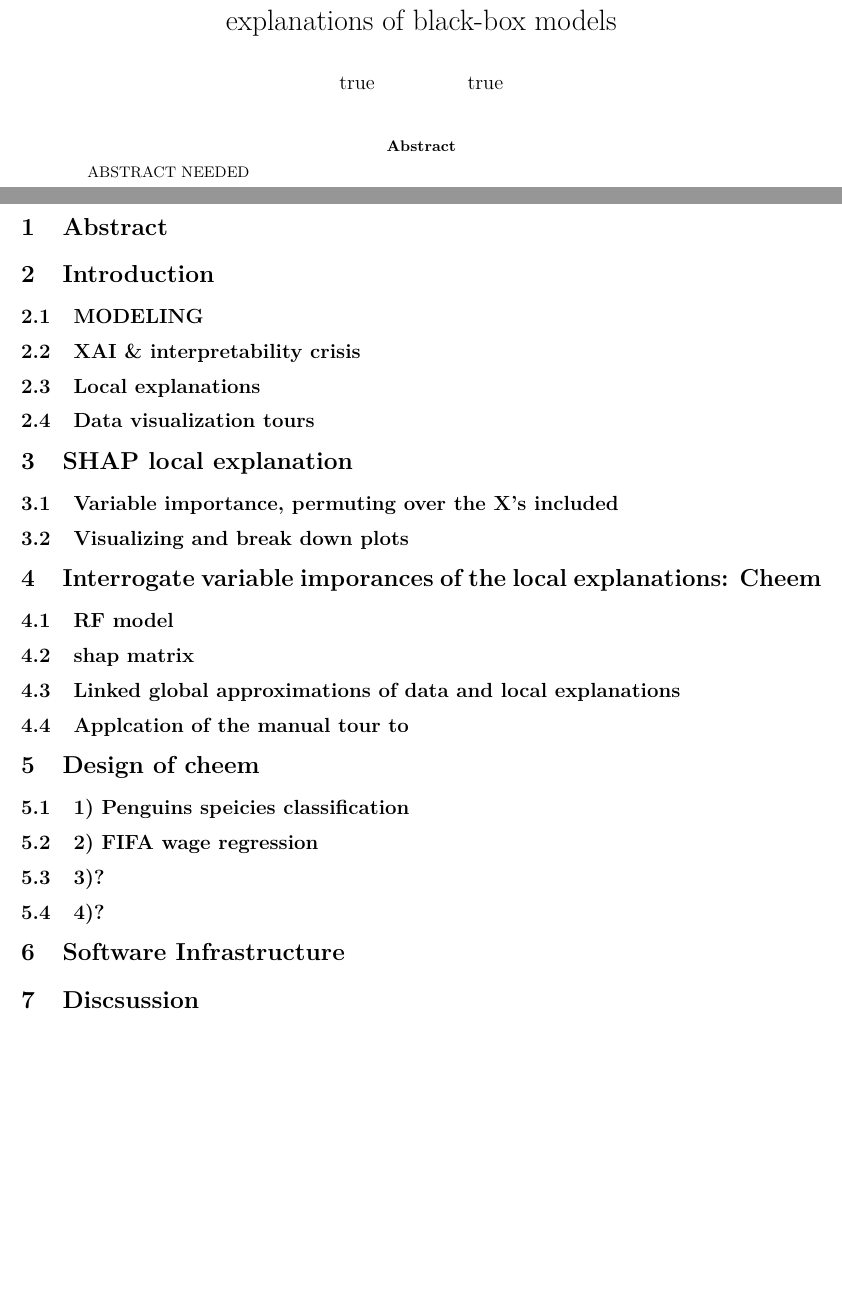
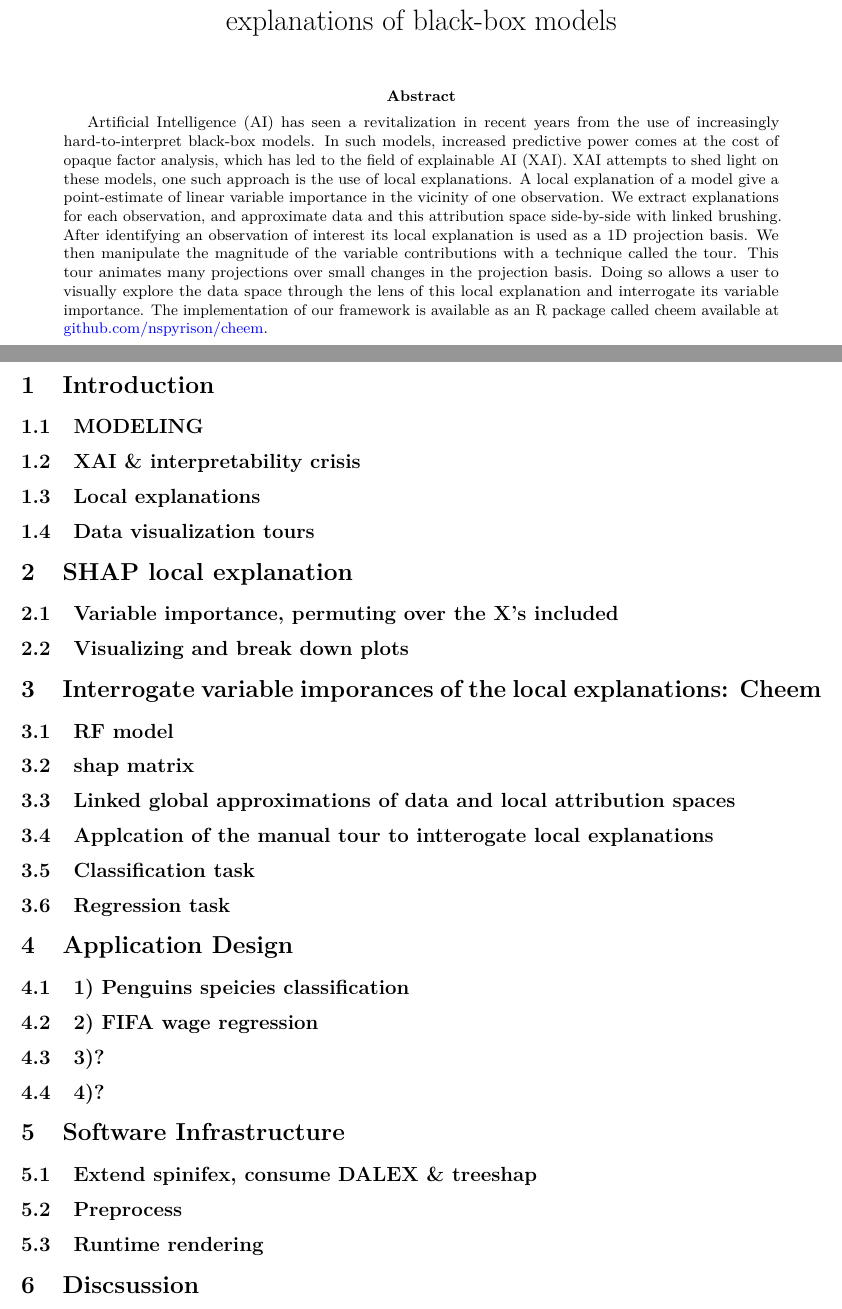
Before and after one commit to nspyrison/cheem_paper, an R Markdown document (_paper.rmd): two parts of pages 1 and 2 of 2, joined at a grey line, cut so that both start at the same text, the shorter picture padded with empty space. The pictures show the output file _paper.pdf that the author committed with the source.

Commit message:
abstract

```diff
--- a/_paper.rmd
+++ b/_paper.rmd
@@ -23,7 +23,7 @@ title: "Methods for understanding the variable importance of local explanations
 #   plain:     [XAI, explanable artificial intelligence, black-box models, local explanations, grand tour, manual tour, DR, dimension reduction, R]
 bibliography: cheem_paper.bib
 abstract: |
-  ABSTRACT NEEDED
+  Artificial Intelligence (AI) has seen a revitalization in recent years from the use of increasingly hard-to-interpret black-box models. In such models, increased predictive power comes at the cost of opaque factor analysis, which has led to the field of explainable AI (XAI). XAI attempts to shed light on these models, one such approach is the use of local explanations. A local explanation of a model give a point-estimate of linear variable importance in the vicinity of one observation. We extract explanations for each observation, and approximate data and this attribution space side-by-side with linked brushing. After identifying an observation of interest its local explanation is used as a 1D projection basis. We then manipulate the magnitude of the variable contributions with a technique called the tour. This tour animates many projections over small changes in the projection basis. Doing so allows a user to visually explore the data space through the lens of this local explanation and interrogate its variable importance. The implementation of our framework is available as an R package called cheem available at [github.com/nspyrison/cheem](https://github.com/nspyrison/cheem).
 # documentclass: jdssv
 # classoption: article
 output:
@@ -105,16 +102,21 @@ Artificial Intelligence (AI) has seen a revitalization in recent years from the
 # Interrogate variable imporances of the local explanations: Cheem
 ## RF model
 ## shap matrix
-## Linked global approximations of data and local explanations
-## Applcation of the manual tour to
+## Linked global approximations of data and local attribution spaces
+## Applcation of the manual tour to intterogate local explanations
+## Classification task
+## Regression task
 
-# Design of cheem
+# Application Design
 ## 1) Penguins speicies classification
 ## 2) FIFA wage regression
 ## 3)?
 ## 4)?
 
 # Software Infrastructure
+## Extend spinifex, consume DALEX & treeshap
+## Preprocess
+## Runtime rendering
 
 # Discsussion
 
```
Also changed, not shown: _paper.pdf, _paper.tex, _paper.rmd (3 more changed lines).
